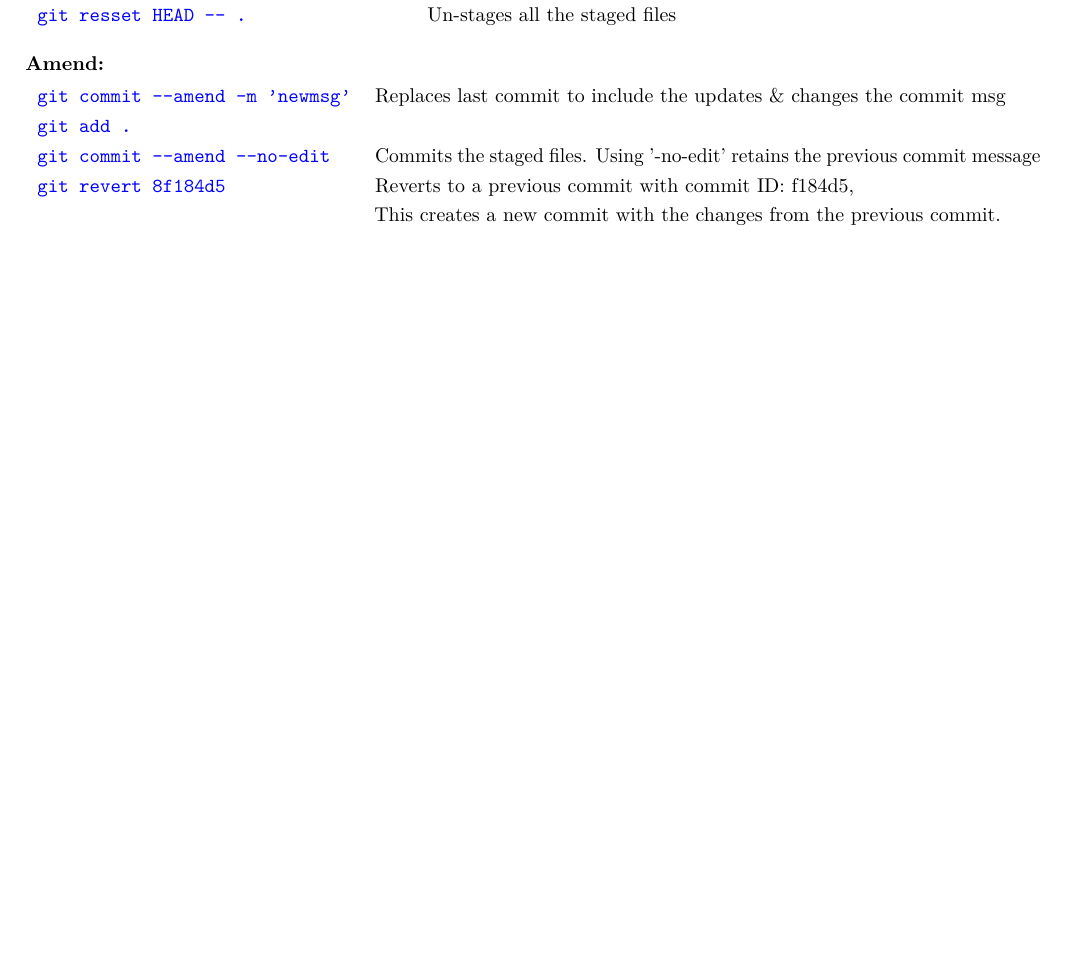
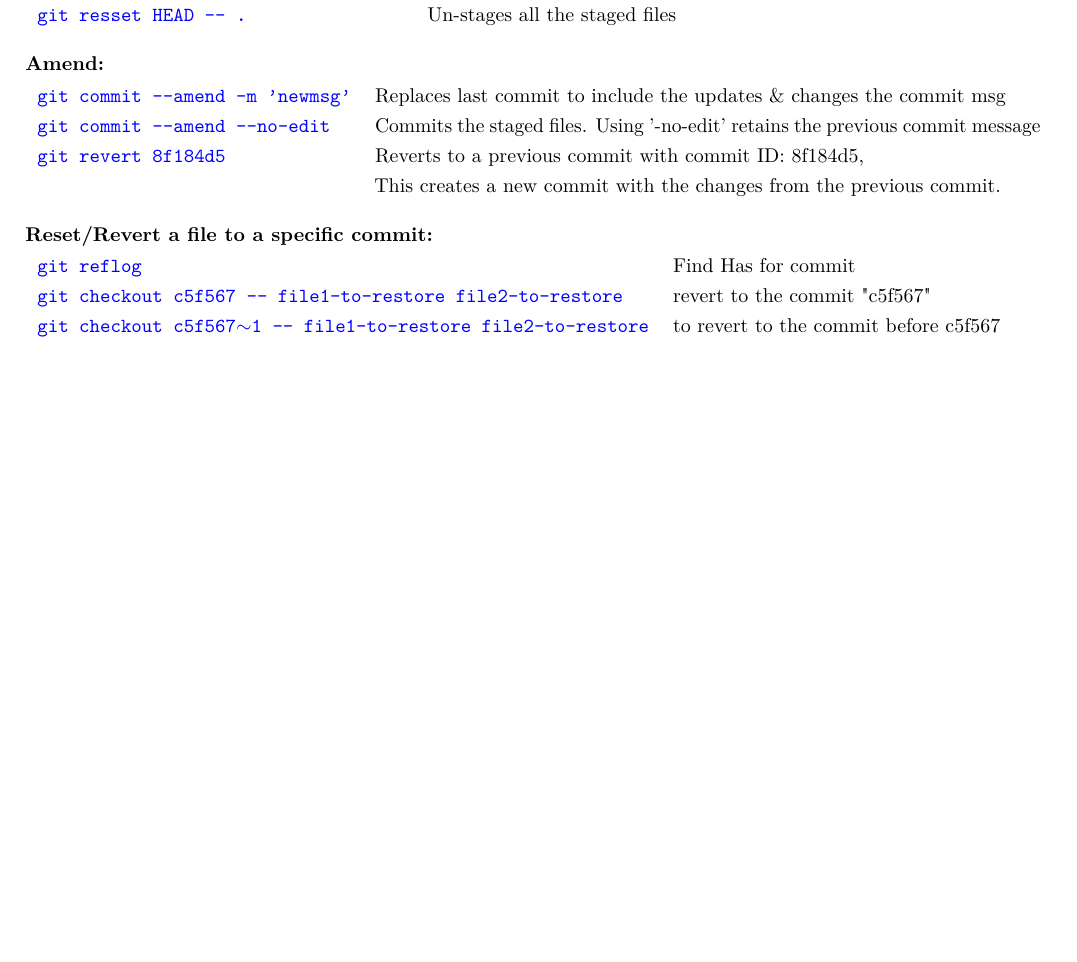
Before and after one commit to bnouri/myGit, a LaTeX document (main.tex, which reads git_fastRef.tex): part of page 2 of 13, cut so that both start at the same text, the shorter picture padded with empty space. Compiled offline with pdfLaTeX.

Commit message:
This is a new update.

```diff
--- a/git_fastRef.tex
+++ b/git_fastRef.tex
@@ -29,11 +29,17 @@
 %******************************
 \subsection*{Amend:}
 \begin{tabularx}{\textwidth}{lX}
-	\TT{git commit \--{}amend -m 'newmsg'} & Replaces last commit to include the updates \& changes the commit msg     \\
-	\TT{git add {\bfseries .} }  &  \\
+	\TT{git commit \--{}amend -m 'newmsg'} & Replaces last commit to include the updates \& changes the commit msg \\
 	\TT{git commit \--{}amend \--{}no-edit} & Commits the staged files. Using '\--{}no-edit' retains the previous commit message \\
-	\TT{git revert 8f184d5}               & Reverts to a previous commit with commit ID: f184d5, \\
+	\TT{git revert 8f184d5}               & Reverts to a previous commit with commit ID: 8f184d5, \\
 	                                      & This creates a new commit with the changes from the previous commit. \\
 \end{tabularx}
 %
 %
+%******************************
+\subsection*{Reset/Revert a file to a specific commit:}
+\begin{tabularx}{\textwidth}{lX}
+	\TT{git reflog} & Find Has for commit \\
+	\TT{git checkout c5f567 \--{} file1-to-restore file2-to-restore} &  revert to the commit "c5f567"  \\
+    \TT{git checkout c5f567$\sim$1 \--{} file1-to-restore file2-to-restore}& to revert to the commit before c5f567
+\end{tabularx}
```
Also changed, not shown: main.pdf.
